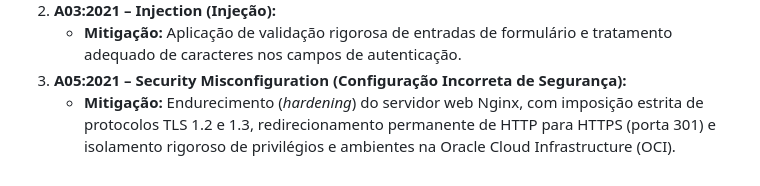
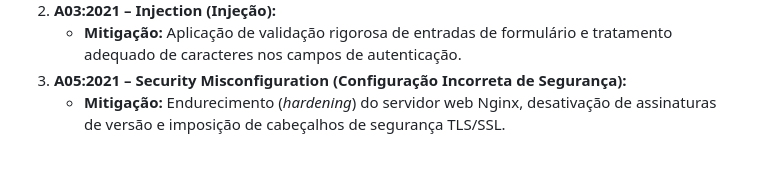
Before and after one commit to adelson03/ProjetoAplicado_Adelson, a Markdown page: README.md, the part around the change. Drawn GitHub-style.

```diff
--- a/README.md
+++ b/README.md
@@ -69,4 +69,4 @@ Em conformidade com os requisitos do Projeto Aplicado, foram documentadas e miti
 2. **A03:2021 – Injection (Injeção):**
    * **Mitigação:** Aplicação de validação rigorosa de entradas de formulário e tratamento adequado de caracteres nos campos de autenticação.
 3. **A05:2021 – Security Misconfiguration (Configuração Incorreta de Segurança):**
-   * **Mitigação:** Endurecimento (*hardening*) do servidor web Nginx, com imposição estrita de protocolos TLS 1.2 e 1.3, redirecionamento permanente de HTTP para HTTPS (porta 301) e isolamento rigoroso de privilégios e ambientes na Oracle Cloud Infrastructure (OCI).
+   * **Mitigação:** Endurecimento (*hardening*) do servidor web Nginx, desativação de assinaturas de versão e imposição de cabeçalhos de segurança TLS/SSL.
```
